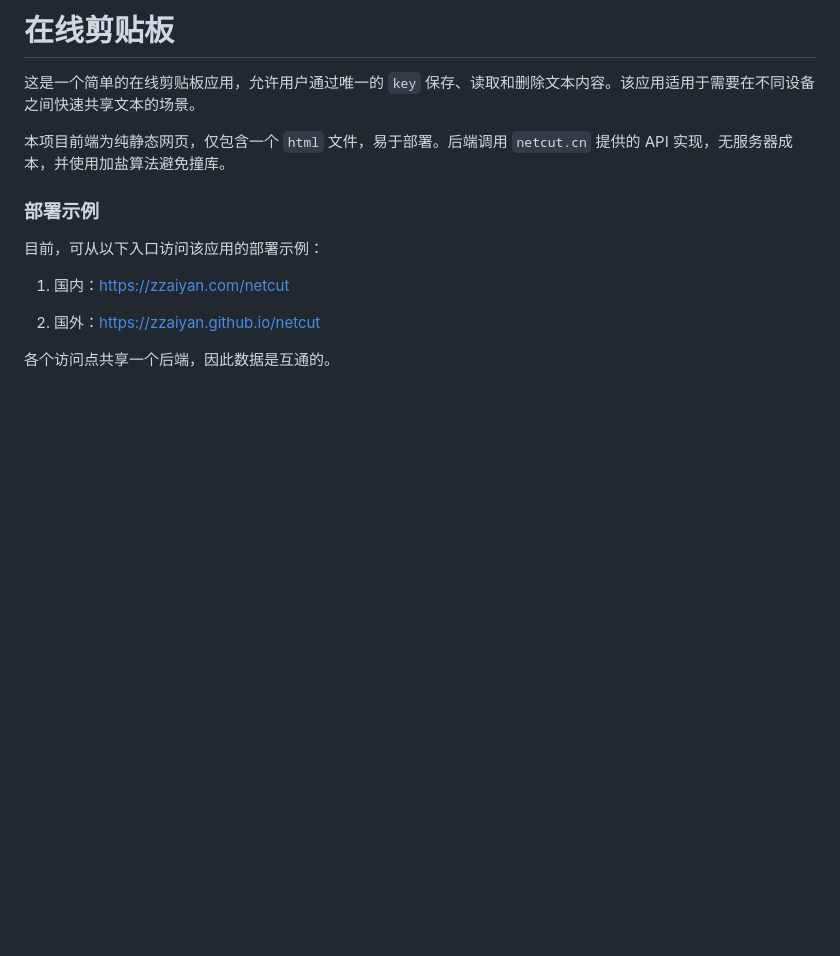
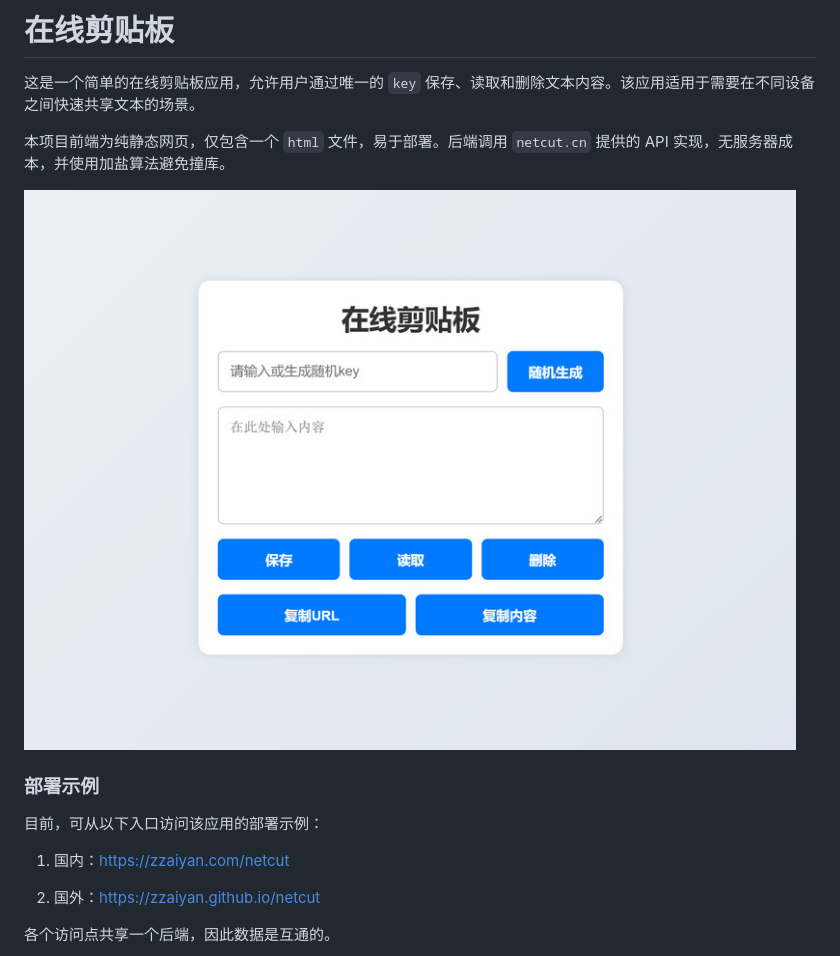
Before and after one commit to zzaiyan/netcut, a Markdown page: README.md, the part around the change. Rendered like a GitHub page; pictures changed too: img/demo.jpg (added); blank space fills up the shorter version.

```diff
--- a/README.md
+++ b/README.md
@@ -3,6 +3,8 @@
 这是一个简单的在线剪贴板应用，允许用户通过唯一的 `key` 保存、读取和删除文本内容。该应用适用于需要在不同设备之间快速共享文本的场景。
 
 本项目前端为纯静态网页，仅包含一个 `html` 文件，易于部署。后端调用 `netcut.cn` 提供的 API 实现，无服务器成本，并使用加盐算法避免撞库。
+
+<img src="img/demo.jpg" alt="demo" style="width:80%;" />
 
 ### 部署示例
 
```
